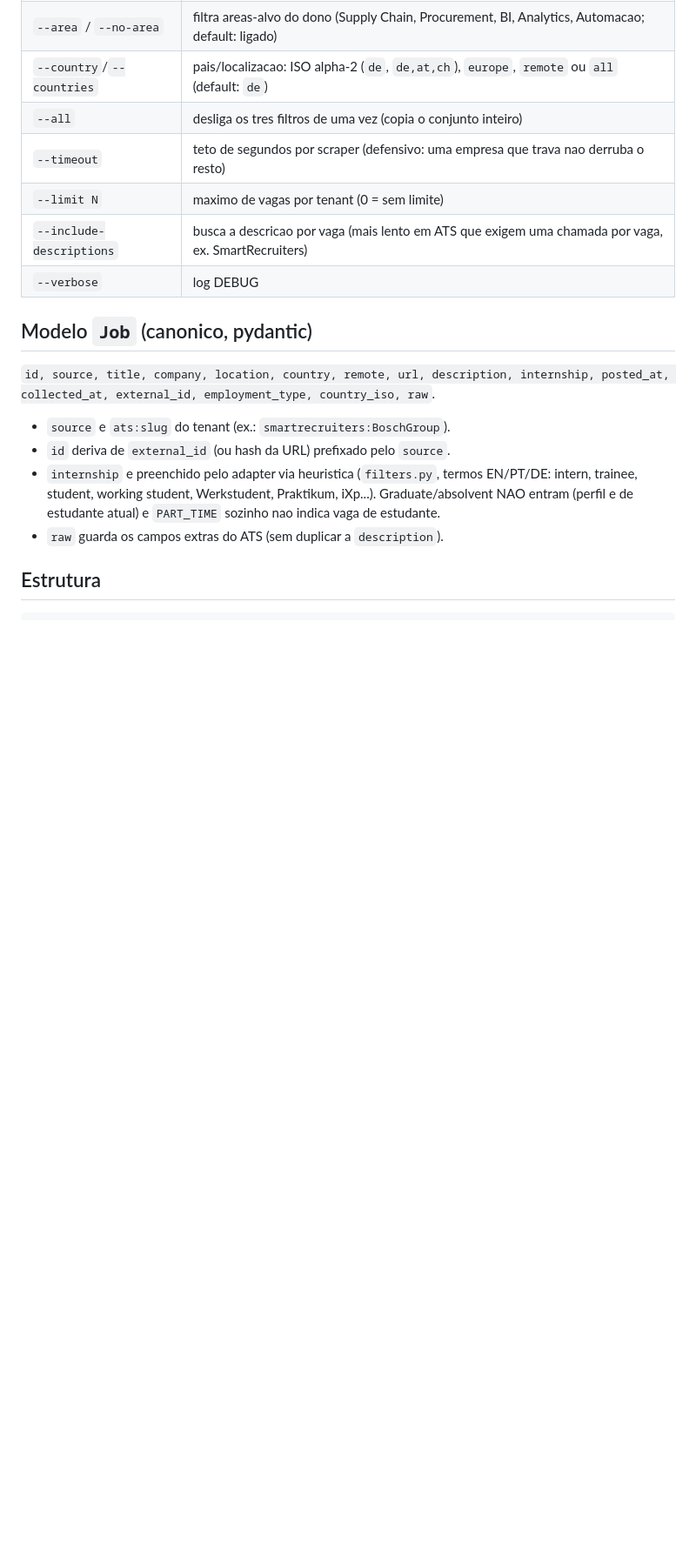
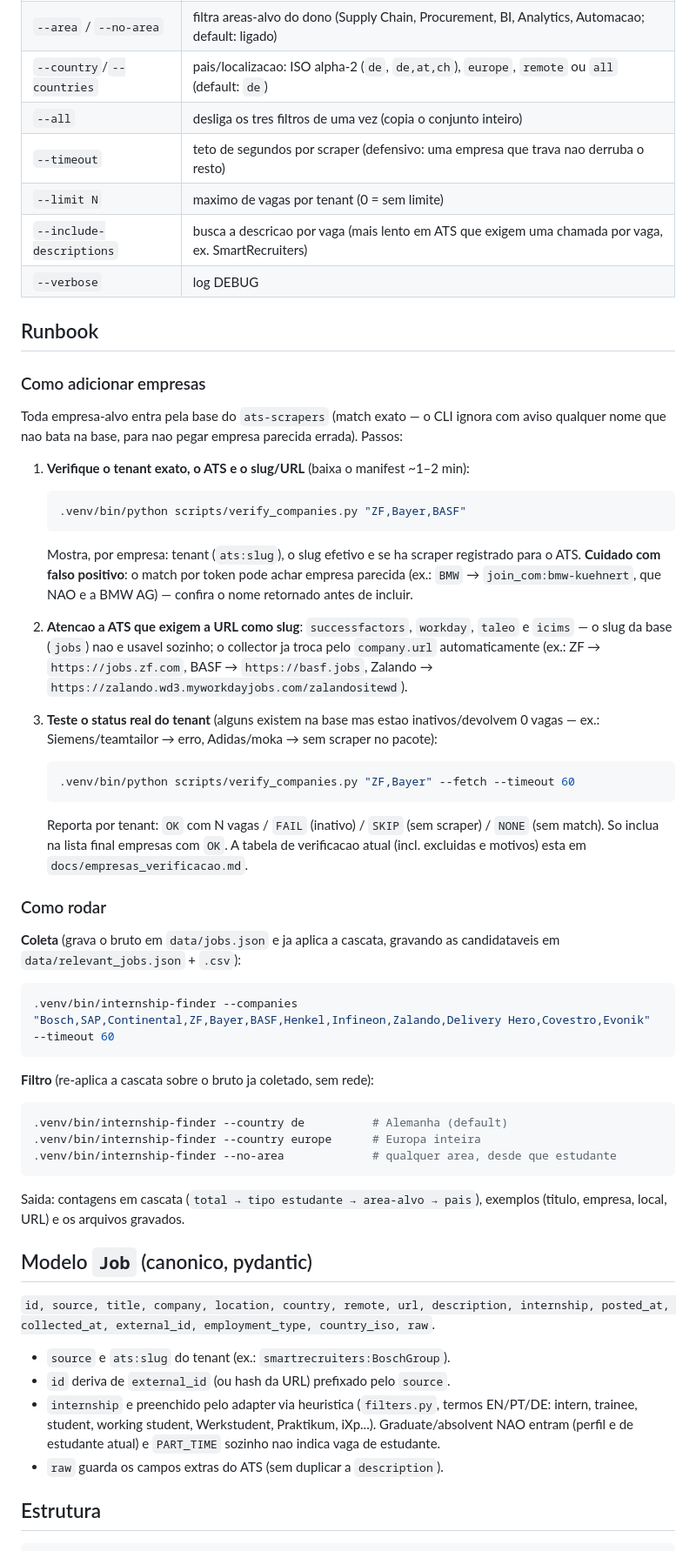
Before and after one commit to rios-vini/internship-finder, a Markdown page: README.md, the part around one of its changes. Shown at 87% size. GitHub-like rendering; blank space fills up the shorter version.

Commit message:
docs: runbook no README (como adicionar empresas + como rodar) e tabela de verificacao das 13 empresas-alvo

````diff
--- a/README.md
+++ b/README.md
@@ -65,6 +73,56 @@ Flags do CLI:
 | `--limit N` | maximo de vagas por tenant (0 = sem limite) |
 | `--include-descriptions` | busca a descricao por vaga (mais lento em ATS que exigem uma chamada por vaga, ex. SmartRecruiters) |
 | `--verbose` | log DEBUG |
+
+## Runbook
+
+### Como adicionar empresas
+
+Toda empresa-alvo entra pela base do `ats-scrapers` (match exato — o CLI
+ignora com aviso qualquer nome que nao bata na base, para nao pegar empresa
+parecida errada). Passos:
+
+1. **Verifique o tenant exato, o ATS e o slug/URL** (baixa o manifest ~1–2 min):
+   ```bash
+   .venv/bin/python scripts/verify_companies.py "ZF,Bayer,BASF"
+   ```
+   Mostra, por empresa: tenant (`ats:slug`), o slug efetivo e se ha scraper
+   registrado para o ATS. **Cuidado com falso positivo**: o match por token
+   pode achar empresa parecida (ex.: `BMW` → `join_com:bmw-kuehnert`, que NAO
+   e a BMW AG) — confira o nome retornado antes de incluir.
+
+2. **Atencao a ATS que exigem a URL como slug**: `successfactors`, `workday`,
+   `taleo` e `icims` — o slug da base (`jobs`) nao e usavel sozinho; o
+   collector ja troca pelo `company.url` automaticamente (ex.: ZF →
+   `https://jobs.zf.com`, BASF → `https://basf.jobs`, Zalando →
+   `https://zalando.wd3.myworkdayjobs.com/zalandositewd`).
+
+3. **Teste o status real do tenant** (alguns existem na base mas estao
+   inativos/devolvem 0 vagas — ex.: Siemens/teamtailor → erro, Adidas/moka →
+   sem scraper no pacote):
+   ```bash
+   .venv/bin/python scripts/verify_companies.py "ZF,Bayer" --fetch --timeout 60
+   ```
+   Reporta por tenant: `OK` com N vagas / `FAIL` (inativo) / `SKIP` (sem
+   scraper) / `NONE` (sem match). So inclua na lista final empresas com `OK`.
+   A tabela de verificacao atual (incl. excluidas e motivos) esta em
+   `docs/empresas_verificacao.md`.
+
+### Como rodar
+
+**Coleta** (grava o bruto em `data/jobs.json` e ja aplica a cascata, gravando
+as candidataveis em `data/relevant_jobs.json` + `.csv`):
+```bash
+.venv/bin/internship-finder --companies "Bosch,SAP,Continental,ZF,Bayer,BASF,Henkel,Infineon,Zalando,Delivery Hero,Covestro,Evonik" --timeout 60
+```
+**Filtro** (re-aplica a cascata sobre o bruto ja coletado, sem rede):
+```bash
+.venv/bin/internship-finder --country de          # Alemanha (default)
+.venv/bin/internship-finder --country europe      # Europa inteira
+.venv/bin/internship-finder --no-area             # qualquer area, desde que estudante
+```
+Saida: contagens em cascata (`total → tipo estudante → area-alvo → pais`),
+exemplos (titulo, empresa, local, URL) e os arquivos gravados.
 
 ## Modelo `Job` (canonico, pydantic)
 
````
Also changed, not shown: other parts of README.md (+11 -3 lines), docs/empresas_verificacao.md (added, +75 -0 lines).
